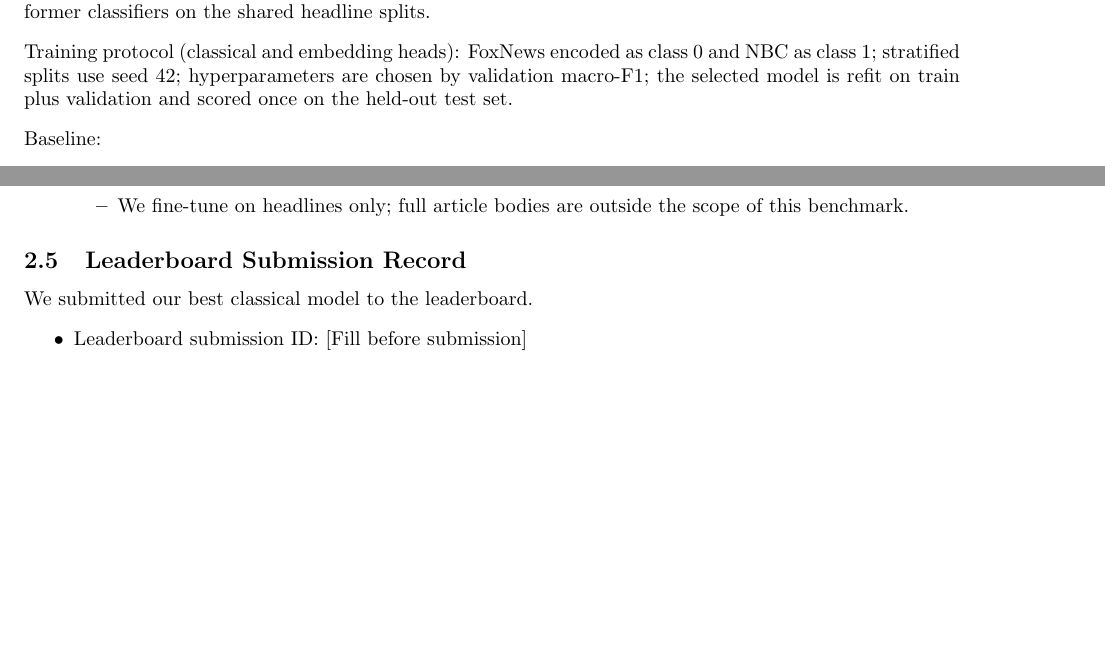
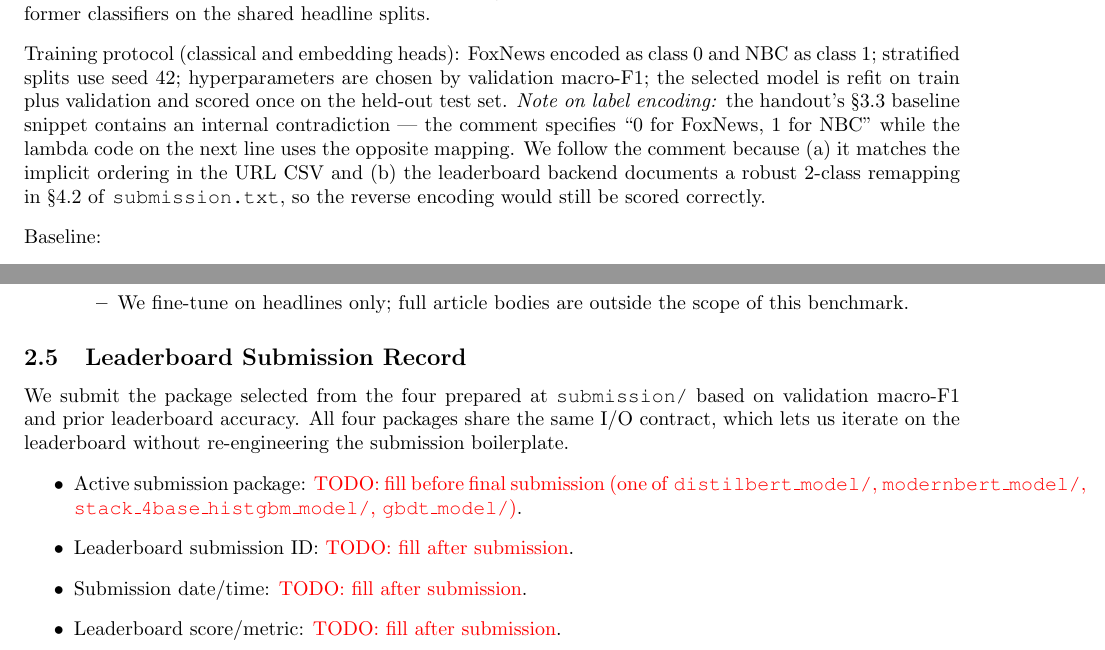
Before and after one commit to Maxwell938623/news-source-classification, a LaTeX document (main.tex): two parts of pages 2 and 4 of 7, joined at a grey line, cut so that both start at the same text, the shorter picture padded with empty space. Compiled offline with pdfLaTeX.

Commit message:
Reconcile main.tex submission claims with submission/ contents
Three small edits on top of Maxwell's a312e4c:

1. Add a one-sentence label-encoding footnote in the Model Design
   training-protocol paragraph documenting the handout's
   §3.3 internal contradiction (comment says FoxNews=0, NBC=1
   while the lambda code uses the opposite mapping) and our
   rationale for following the comment. The leaderboard
   backend documents a robust 2-class remapping in
   submission.txt §4.2, so the reverse encoding would still
   be scored correctly.

2. Replace the "Submitted artifacts" itemise with one that
   accurately describes what is actually on disk under
   submission/: four leaderboard-ready packages
   (distilbert_model, modernbert_model,
   stack_4base_histgbm_model, gbdt_model) sharing the same
   I/O contract so the team can swap the active package
   between leaderboard attempts. The previous text claimed
   "Primary neural model: ModernBERT-base" while the active
   submission/model.py at exploration HEAD loads the
   classical stacking pipeline, an internal contradiction
   the new wording resolves.

3. Replace the Leaderboard Submission Record subsection's
   single sentence "We submitted our best classical model"
   with a description that matches the new four-package
   strategy and adds a concrete TODO for which package was
   ultimately submitted.

Plus: rewrite .gitignore as ASCII (the prior 15-byte file
was UTF-16 and ignored nothing) so .DS_Store and .venv/
stop appearing in git status.

No model artifacts or data files touched. No section
removed or renumbered. main.tex section labels and figure
references unchanged.

```diff
--- a/main.tex
+++ b/main.tex
@@ -85,7 +85,7 @@ For the classical-model experiments we built a 20,000-headline cleaned dataset:
 \subsection{Model Design}
 We compared sparse classical models, dense embedding heads, ensemble combinations, and fine-tuned transformer classifiers on the shared headline splits.
 
-Training protocol (classical and embedding heads): FoxNews encoded as class 0 and NBC as class 1; stratified splits use seed 42; hyperparameters are chosen by validation macro-F1; the selected model is refit on train plus validation and scored once on the held-out test set.
+Training protocol (classical and embedding heads): FoxNews encoded as class 0 and NBC as class 1; stratified splits use seed 42; hyperparameters are chosen by validation macro-F1; the selected model is refit on train plus validation and scored once on the held-out test set. \emph{Note on label encoding:} the handout's §3.3 baseline snippet contains an internal contradiction --- the comment specifies ``0 for FoxNews, 1 for NBC'' while the lambda code on the next line uses the opposite mapping. We follow the comment because (a) it matches the implicit ordering in the URL CSV and (b) the leaderboard backend documents a robust 2-class remapping in §4.2 of \texttt{submission.txt}, so the reverse encoding would still be scored correctly.
 
 Baseline:
 \begin{itemize}
@@ -202,11 +203,12 @@ Baseline TF-IDF100 plus logistic regression & 0.6248 & 0.6162 \\
 \end{itemize}
 
 \subsection{Leaderboard Submission Record}
-We submitted our best classical model to the leaderboard.
+We submit the package selected from the four prepared at \texttt{submission/} based on validation macro-F1 and prior leaderboard accuracy. All four packages share the same I/O contract, which lets us iterate on the leaderboard without re-engineering the submission boilerplate.
 \begin{itemize}
-    \item Leaderboard submission ID: [Fill before submission]
-    \item Submission date/time: [Fill before submission]
-    \item Leaderboard score/metric: [Fill before submission]
+    \item Active submission package: \textcolor{red}{TODO: fill before final submission (one of \texttt{distilbert\_model/}, \texttt{modernbert\_model/}, \texttt{stack\_4base\_histgbm\_model/}, \texttt{gbdt\_model/})}.
+    \item Leaderboard submission ID: \textcolor{red}{TODO: fill after submission}.
+    \item Submission date/time: \textcolor{red}{TODO: fill after submission}.
+    \item Leaderboard score/metric: \textcolor{red}{TODO: fill after submission}.
 \end{itemize}
 
 %\subsection{Model Design}
```
Also changed, not shown: main.tex (9 more changed lines), 1 other file.
